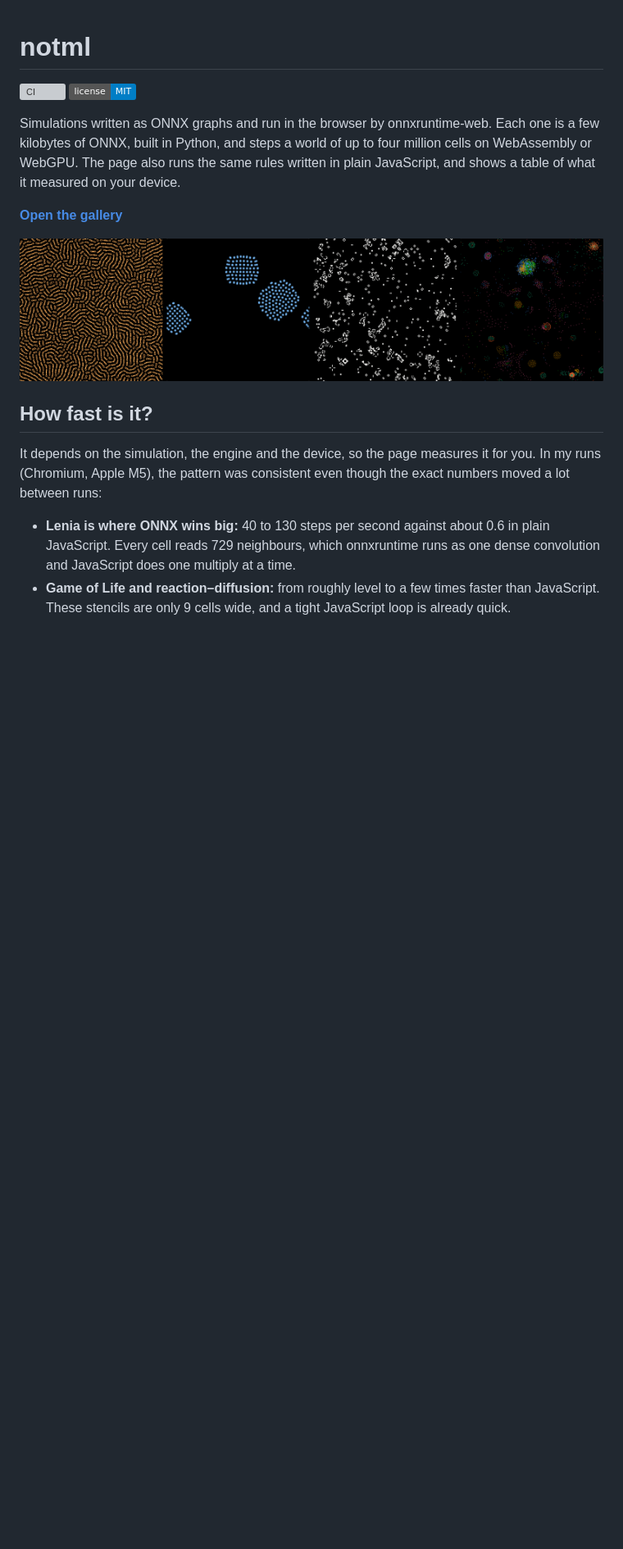
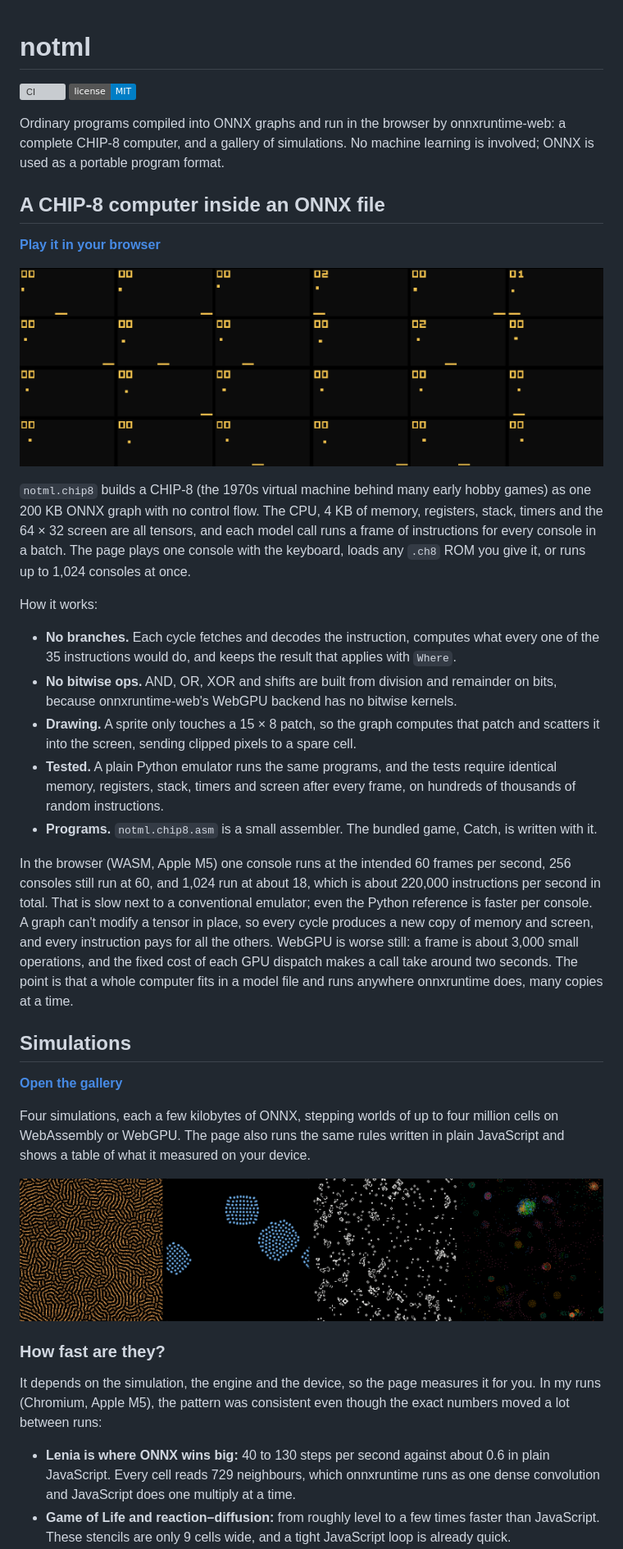
Before and after one commit to djcopp/notml, a Markdown page: README.md, the part around one of its changes. Shown at 82% size. Drawn GitHub-style; pictures changed too: docs/img/chip8.png (added); badges without logos; blank space fills up the shorter version; grey boxes are pictures that could not be loaded.

```diff
--- a/README.md
+++ b/README.md
@@ -3,15 +3,52 @@
 [![CI](https://github.com/djcopp/notml/actions/workflows/ci.yml/badge.svg)](https://github.com/djcopp/notml/actions/workflows/ci.yml)
 [![License: MIT](https://img.shields.io/badge/license-MIT-blue.svg)](LICENSE)
 
-Simulations written as ONNX graphs and run in the browser by onnxruntime-web. Each one is a few kilobytes
-of ONNX, built in Python, and steps a world of up to four million cells on WebAssembly or WebGPU. The page
-also runs the same rules written in plain JavaScript, and shows a table of what it measured on your device.
+Ordinary programs compiled into ONNX graphs and run in the browser by onnxruntime-web: a complete CHIP-8
+computer, and a gallery of simulations. No machine learning is involved; ONNX is used as a portable
+program format.
+
+## A CHIP-8 computer inside an ONNX file
+
+**[Play it in your browser](https://djcopp.github.io/notml/chip8.html)**
+
+![64 CHIP-8 consoles, each running its own game of Catch, stepped by one ONNX model call](docs/img/chip8.png)
+
+`notml.chip8` builds a CHIP-8 (the 1970s virtual machine behind many early hobby games) as one 200 KB ONNX
+graph with no control flow. The CPU, 4 KB of memory, registers, stack, timers and the 64 × 32 screen are
+all tensors, and each model call runs a frame of instructions for every console in a batch. The page plays
+one console with the keyboard, loads any `.ch8` ROM you give it, or runs up to 1,024 consoles at once.
+
+How it works:
+
+- **No branches.** Each cycle fetches and decodes the instruction, computes what every one of the 35
+  instructions would do, and keeps the result that applies with `Where`.
+- **No bitwise ops.** AND, OR, XOR and shifts are built from division and remainder on bits, because
+  onnxruntime-web's WebGPU backend has no bitwise kernels.
+- **Drawing.** A sprite only touches a 15 × 8 patch, so the graph computes that patch and scatters it into
+  the screen, sending clipped pixels to a spare cell.
+- **Tested.** A plain Python emulator runs the same programs, and the tests require identical memory,
+  registers, stack, timers and screen after every frame, on hundreds of thousands of random instructions.
+- **Programs.** `notml.chip8.asm` is a small assembler. The bundled game, Catch, is written with it.
+
+In the browser (WASM, Apple M5) one console runs at the intended 60 frames per second, 256 consoles still
+run at 60, and 1,024 run at about 18, which is about 220,000 instructions per second in total. That is
+slow next to a conventional emulator; even the Python reference is faster per console. A graph can't
+modify a tensor in place, so every cycle produces a new copy of memory and screen, and every instruction
+pays for all the others. WebGPU is worse still: a frame is about 3,000 small operations, and the fixed
+cost of each GPU dispatch makes a call take around two seconds. The point is that a whole computer fits
+in a model file and runs anywhere onnxruntime does, many copies at a time.
+
+## Simulations
 
 **[Open the gallery](https://djcopp.github.io/notml/)**
 
+Four simulations, each a few kilobytes of ONNX, stepping worlds of up to four million cells on WebAssembly
+or WebGPU. The page also runs the same rules written in plain JavaScript and shows a table of what it
+measured on your device.
+
 ![Lenia, Gray–Scott reaction–diffusion, the Game of Life and Particle Life, as rendered by the gallery](docs/img/gallery.png)
 
-## How fast is it?
+### How fast are they?
 
 It depends on the simulation, the engine and the device, so the page measures it for you. In my runs (Chromium,
 Apple M5), the pattern was consistent even though the exact numbers moved a lot between runs:
```
Also changed, not shown: other parts of README.md (+5 -0 lines), 11 other files.
